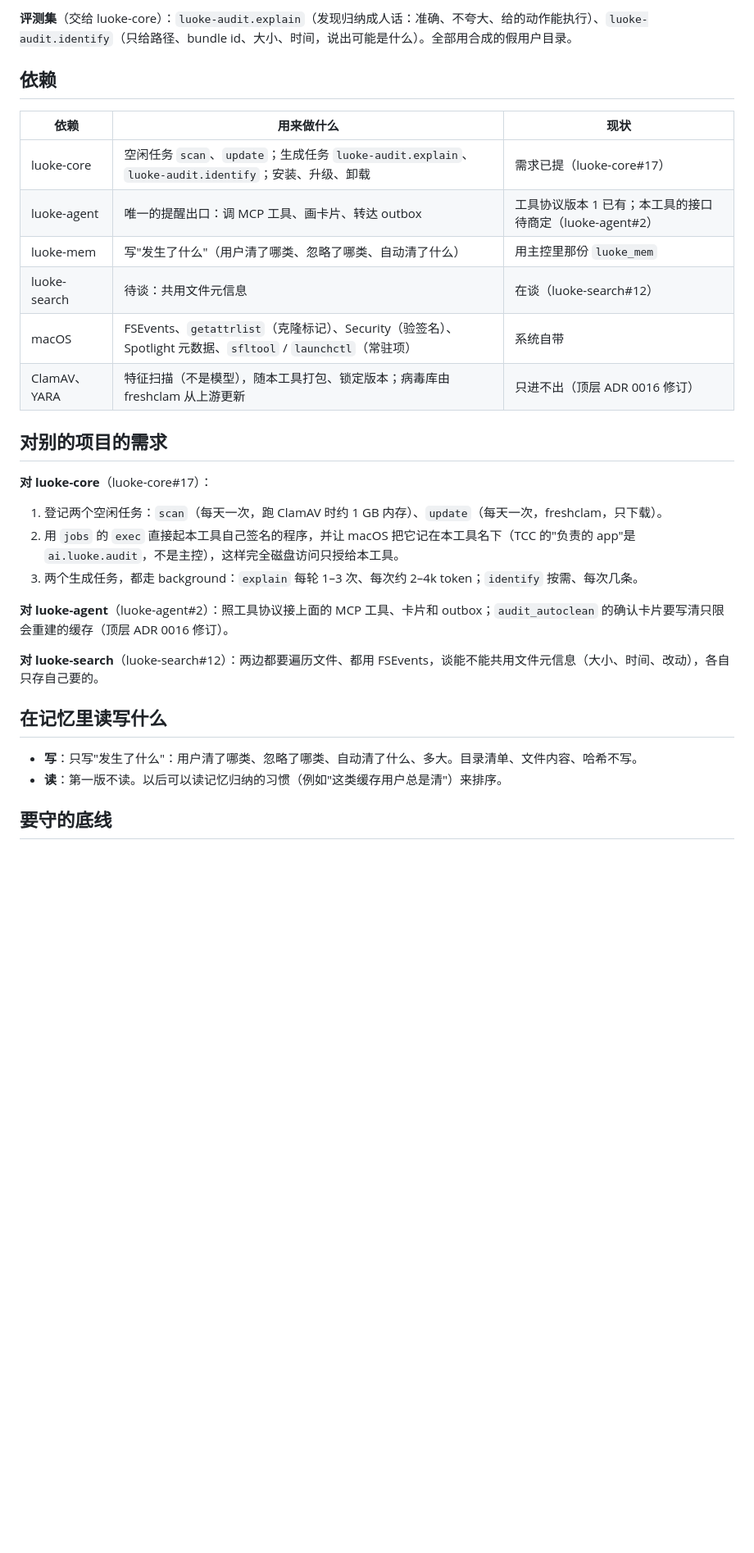
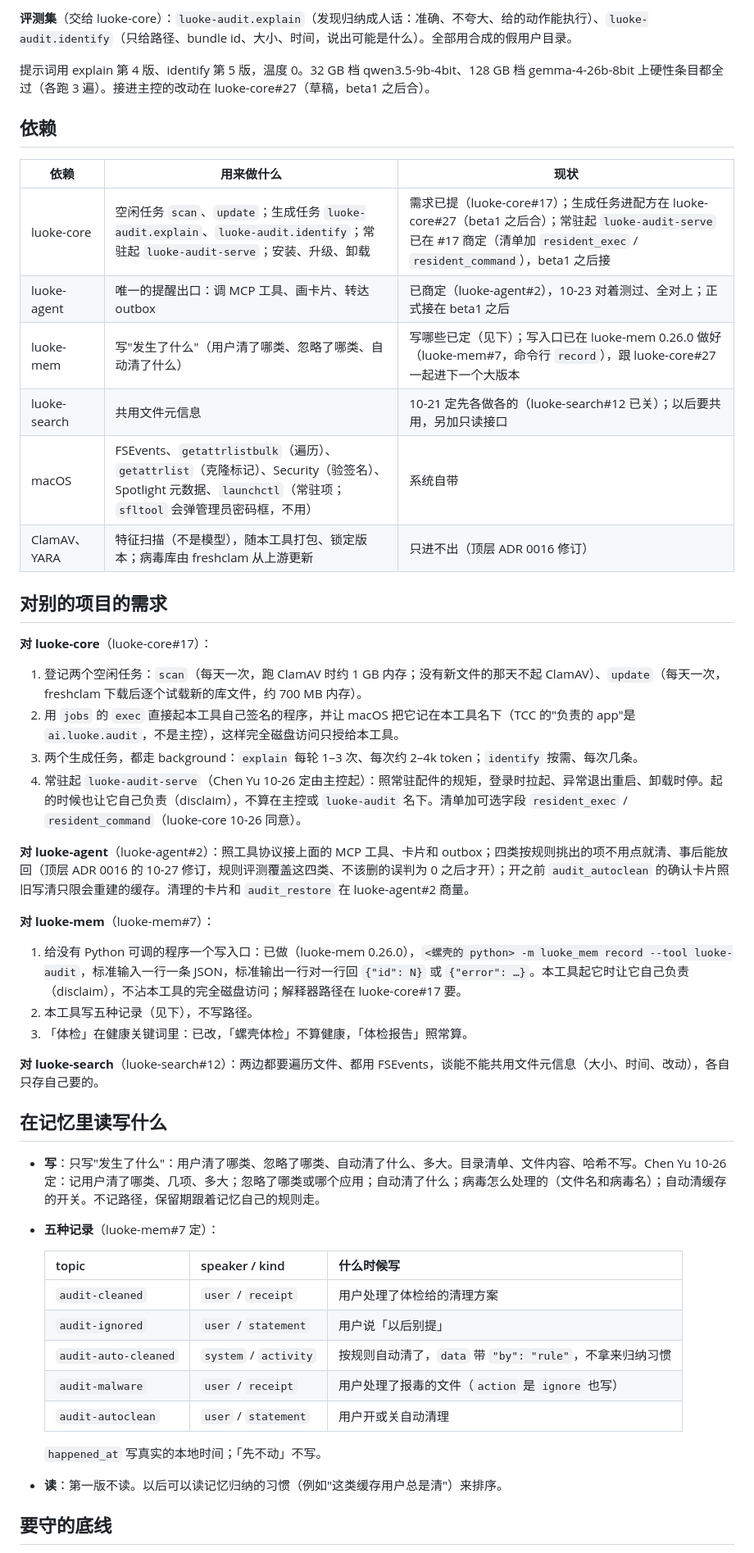
Before and after one commit to Keith-CY/luoke, a Markdown page: projects/luoke-audit.md, the part around one of its changes. Shown at 82% size. Drawn GitHub-style; blank space fills up the shorter version.

```diff
--- a/projects/luoke-audit.md
+++ b/projects/luoke-audit.md
@@ -54,30 +73,49 @@
 **评测集**（交给 luoke-core）：`luoke-audit.explain`（发现归纳成人话：准确、不夸大、给的动作能执行）、`luoke-audit.identify`（只给路径、bundle id、大小、时间，说出可能是什么）。全部用合成的假用户目录。
+
+提示词用 explain 第 4 版、identify 第 5 版，温度 0。32 GB 档 qwen3.5-9b-4bit、128 GB 档 gemma-4-26b-8bit 上硬性条目都全过（各跑 3 遍）。接进主控的改动在 luoke-core#27（草稿，beta1 之后合）。
 
 ## 依赖
 
 | 依赖 | 用来做什么 | 现状 |
 |---|---|---|
-| luoke-core | 空闲任务 `scan`、`update`；生成任务 `luoke-audit.explain`、`luoke-audit.identify`；安装、升级、卸载 | 需求已提（luoke-core#17） |
-| luoke-agent | 唯一的提醒出口：调 MCP 工具、画卡片、转达 outbox | 工具协议版本 1 已有；本工具的接口待商定（luoke-agent#2） |
-| luoke-mem | 写"发生了什么"（用户清了哪类、忽略了哪类、自动清了什么） | 用主控里那份 `luoke_mem` |
-| luoke-search | 待谈：共用文件元信息 | 在谈（luoke-search#12） |
-| macOS | FSEvents、`getattrlist`（克隆标记）、Security（验签名）、Spotlight 元数据、`sfltool` / `launchctl`（常驻项） | 系统自带 |
+| luoke-core | 空闲任务 `scan`、`update`；生成任务 `luoke-audit.explain`、`luoke-audit.identify`；常驻起 `luoke-audit-serve`；安装、升级、卸载 | 需求已提（luoke-core#17）；生成任务进配方在 luoke-core#27（beta1 之后合）；常驻起 `luoke-audit-serve` 已在 #17 商定（清单加 `resident_exec` / `resident_command`），beta1 之后接 |
+| luoke-agent | 唯一的提醒出口：调 MCP 工具、画卡片、转达 outbox | 已商定（luoke-agent#2），10-23 对着测过、全对上；正式接在 beta1 之后 |
+| luoke-mem | 写"发生了什么"（用户清了哪类、忽略了哪类、自动清了什么） | 写哪些已定（见下）；写入口已在 luoke-mem 0.26.0 做好（luoke-mem#7，命令行 `record`），跟 luoke-core#27 一起进下一个大版本 |
+| luoke-search | 共用文件元信息 | 10-21 定先各做各的（luoke-search#12 已关）；以后要共用，另加只读接口 |
+| macOS | FSEvents、`getattrlistbulk`（遍历）、`getattrlist`（克隆标记）、Security（验签名）、Spotlight 元数据、`launchctl`（常驻项；`sfltool` 会弹管理员密码框，不用） | 系统自带 |
 | ClamAV、YARA | 特征扫描（不是模型），随本工具打包、锁定版本；病毒库由 freshclam 从上游更新 | 只进不出（顶层 ADR 0016 修订） |
 
 ## 对别的项目的需求
 
 **对 luoke-core**（luoke-core#17）：
-1. 登记两个空闲任务：`scan`（每天一次，跑 ClamAV 时约 1 GB 内存）、`update`（每天一次，freshclam，只下载）。
+1. 登记两个空闲任务：`scan`（每天一次，跑 ClamAV 时约 1 GB 内存；没有新文件的那天不起 ClamAV）、`update`（每天一次，freshclam 下载后逐个试载新的库文件，约 700 MB 内存）。
 2. 用 `jobs` 的 `exec` 直接起本工具自己签名的程序，并让 macOS 把它记在本工具名下（TCC 的"负责的 app"是 `ai.luoke.audit`，不是主控），这样完全磁盘访问只授给本工具。
 3. 两个生成任务，都走 background：`explain` 每轮 1–3 次、每次约 2–4k token；`identify` 按需、每次几条。
+4. 常驻起 `luoke-audit-serve`（Chen Yu 10-26 定由主控起）：照常驻配件的规矩，登录时拉起、异常退出重启、卸载时停。起的时候也让它自己负责（disclaim），不算在主控或 `luoke-audit` 名下。清单加可选字段 `resident_exec` / `resident_command`（luoke-core 10-26 同意）。
 
-**对 luoke-agent**（luoke-agent#2）：照工具协议接上面的 MCP 工具、卡片和 outbox；`audit_autoclean` 的确认卡片要写清只限会重建的缓存（顶层 ADR 0016 修订）。
+**对 luoke-agent**（luoke-agent#2）：照工具协议接上面的 MCP 工具、卡片和 outbox；四类按规则挑出的项不用点就清、事后能放回（顶层 ADR 0016 的 10-27 修订，规则评测覆盖这四类、不该删的误判为 0 之后才开）；开之前 `audit_autoclean` 的确认卡片照旧写清只限会重建的缓存。清理的卡片和 `audit_restore` 在 luoke-agent#2 商量。
+
+**对 luoke-mem**（luoke-mem#7）：
+1. 给没有 Python 可调的程序一个写入口：已做（luoke-mem 0.26.0），`<螺壳的 python> -m luoke_mem record --tool luoke-audit`，标准输入一行一条 JSON，标准输出一行对一行回 `{"id": N}` 或 `{"error": …}`。本工具起它时让它自己负责（disclaim），不沾本工具的完全磁盘访问；解释器路径在 luoke-core#17 要。
+2. 本工具写五种记录（见下），不写路径。
+3. 「体检」在健康关键词里：已改，「螺壳体检」不算健康，「体检报告」照常算。
 
 **对 luoke-search**（luoke-search#12）：两边都要遍历文件、都用 FSEvents，谈能不能共用文件元信息（大小、时间、改动），各自只存自己要的。
 
 ## 在记忆里读写什么
 
-- **写**：只写"发生了什么"：用户清了哪类、忽略了哪类、自动清了什么、多大。目录清单、文件内容、哈希不写。
+- **写**：只写"发生了什么"：用户清了哪类、忽略了哪类、自动清了什么、多大。目录清单、文件内容、哈希不写。Chen Yu 10-26 定：记用户清了哪类、几项、多大；忽略了哪类或哪个应用；自动清了什么；病毒怎么处理的（文件名和病毒名）；自动清缓存的开关。不记路径，保留期跟着记忆自己的规则走。
+- **五种记录**（luoke-mem#7 定）：
+
+  | topic | speaker / kind | 什么时候写 |
+  |---|---|---|
+  | `audit-cleaned` | `user` / `receipt` | 用户处理了体检给的清理方案 |
+  | `audit-ignored` | `user` / `statement` | 用户说「以后别提」 |
+  | `audit-auto-cleaned` | `system` / `activity` | 按规则自动清了，`data` 带 `"by": "rule"`，不拿来归纳习惯 |
+  | `audit-malware` | `user` / `receipt` | 用户处理了报毒的文件（`action` 是 `ignore` 也写） |
+  | `audit-autoclean` | `user` / `statement` | 用户开或关自动清理 |
+
+  `happened_at` 写真实的本地时间；「先不动」不写。
 - **读**：第一版不读。以后可以读记忆归纳的习惯（例如"这类缓存用户总是清"）来排序。
 
 ## 要守的底线
```
Also changed, not shown: other parts of projects/luoke-audit.md (+36 -13 lines).
